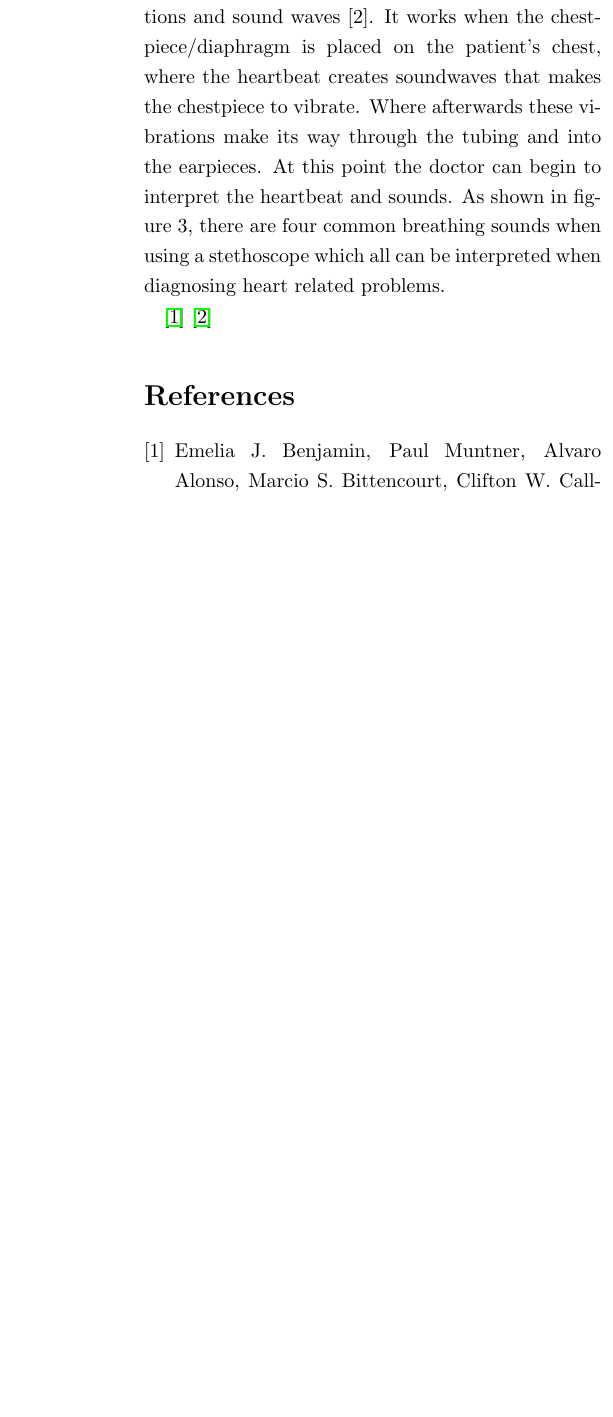
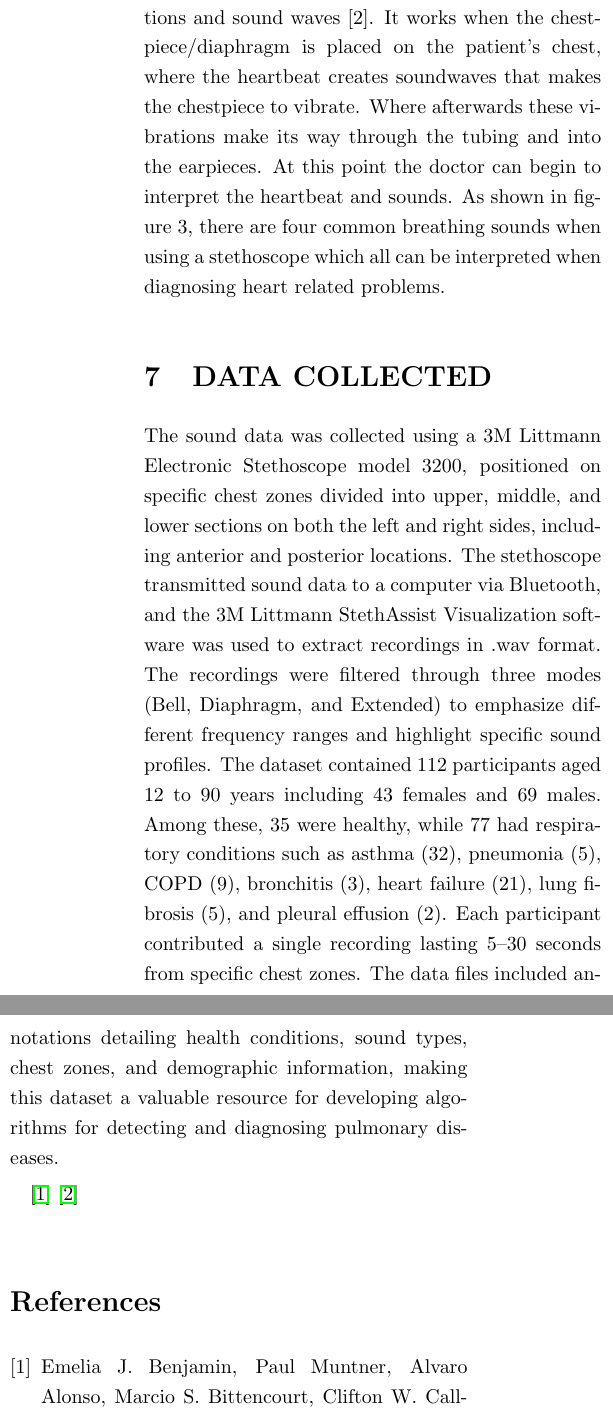
Before and after one commit to Allotec/AI-Stethoscope, a LaTeX document (final_paper/ESE_534_Report.tex): part of one column of page 2 of 2 before the commit and two parts of the columns of page 2 of 3 after it, the two joined at a grey line, cut so that both start at the same text, the shorter picture padded with empty space. Compiled offline with pdfLaTeX.

Commit message:
Update ESE_534_Report.tex

```diff
--- a/final_paper/ESE_534_Report.tex
+++ b/final_paper/ESE_534_Report.tex
@@ -61,6 +61,10 @@ vibrations make its way through the tubing and into the earpieces. At this point
 can begin to interpret the heartbeat and sounds. As shown in figure 3, there are four
 common breathing sounds when using a stethoscope which all can be interpreted when diagnosing heart related problems.
 
+\section{DATA COLLECTED}
+The sound data was collected using a 3M Littmann Electronic Stethoscope model 3200, positioned on specific chest zones divided into upper, middle, and lower sections on both the left and right sides, including anterior and posterior locations. The stethoscope transmitted sound data to a computer via Bluetooth, and the 3M Littmann  StethAssist Visualization software was used to extract recordings in .wav format. The recordings were filtered through three modes (Bell, Diaphragm, and Extended) to emphasize different frequency ranges and highlight specific sound profiles.
+The dataset contained 112 participants aged 12 to 90 years including 43 females and 69 males. Among these, 35 were healthy, while 77 had respiratory conditions such as asthma (32), pneumonia (5), COPD (9), bronchitis (3), heart failure (21), lung fibrosis (5), and pleural effusion (2). Each participant contributed a single recording lasting 5–30 seconds from specific chest zones. The data files included annotations detailing health conditions, sound types, chest zones, and demographic information, making this dataset a valuable resource for developing algorithms for detecting and diagnosing pulmonary diseases.
+
 
 \cite{heart}
 \cite{telehealth}
```
Also changed, not shown: final_paper/ESE_534_Report.tex (4 more changed lines).
